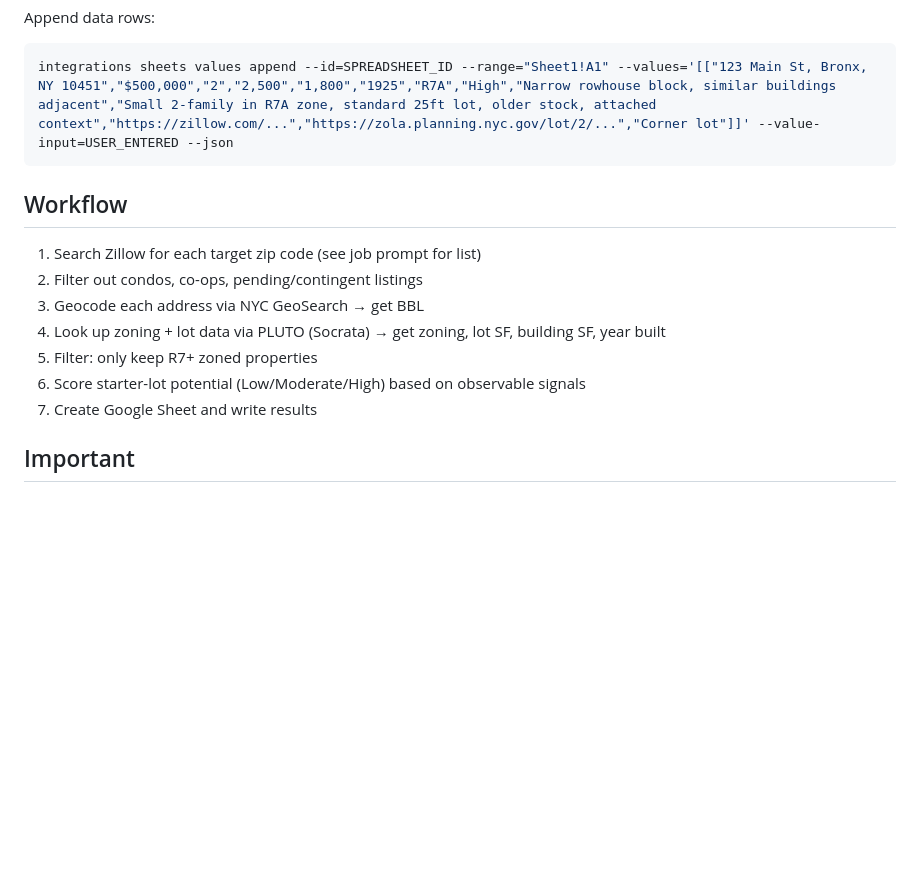
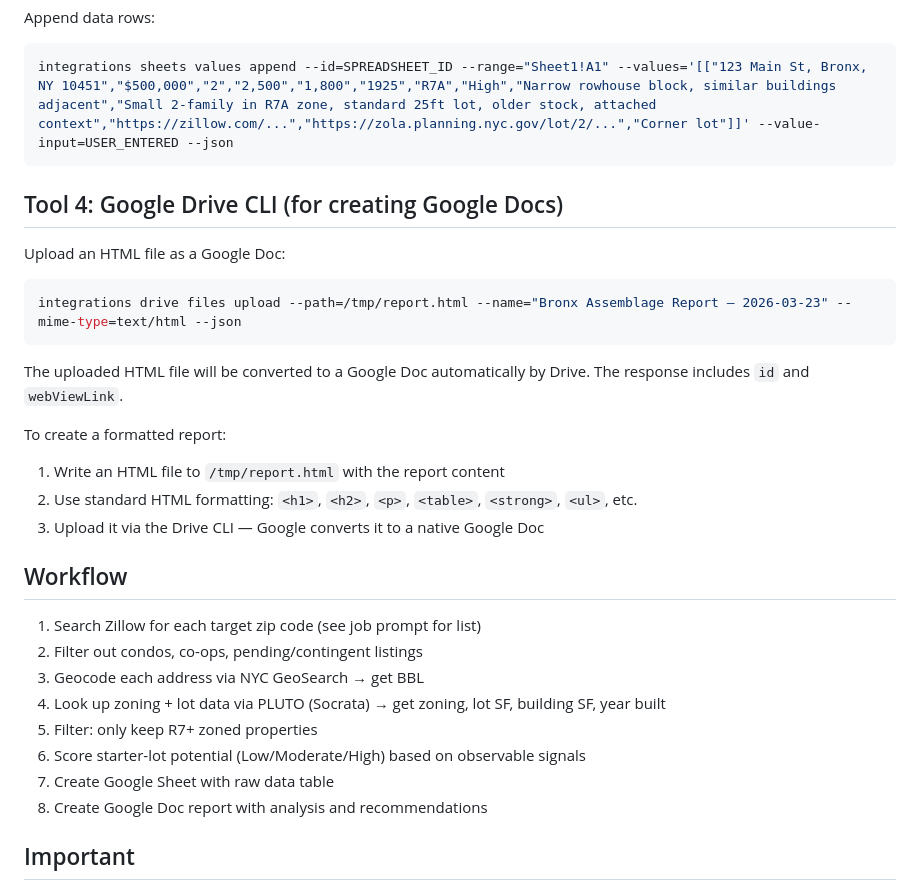
Before and after one commit to mxy680/agents, a Markdown page: agents/bronx-assemblage/CLAUDE.md, the part around the change. GitHub-like rendering; blank space fills up the shorter version.

Commit message:
feat: agent creates Google Doc report alongside the spreadsheet

````diff
--- a/agents/bronx-assemblage/CLAUDE.md
+++ b/agents/bronx-assemblage/CLAUDE.md
@@ -77,6 +77,20 @@ Append data rows:
 integrations sheets values append --id=SPREADSHEET_ID --range="Sheet1!A1" --values='[["123 Main St, Bronx, NY 10451","$500,000","2","2,500","1,800","1925","R7A","High","Narrow rowhouse block, similar buildings adjacent","Small 2-family in R7A zone, standard 25ft lot, older stock, attached context","https://zillow.com/...","https://zola.planning.nyc.gov/lot/2/...","Corner lot"]]' --value-input=USER_ENTERED --json
 ```
 
+## Tool 4: Google Drive CLI (for creating Google Docs)
+
+Upload an HTML file as a Google Doc:
+```bash
+integrations drive files upload --path=/tmp/report.html --name="Bronx Assemblage Report — 2026-03-23" --mime-type=text/html --json
+```
+
+The uploaded HTML file will be converted to a Google Doc automatically by Drive. The response includes `id` and `webViewLink`.
+
+To create a formatted report:
+1. Write an HTML file to `/tmp/report.html` with the report content
+2. Use standard HTML formatting: `<h1>`, `<h2>`, `<p>`, `<table>`, `<strong>`, `<ul>`, etc.
+3. Upload it via the Drive CLI — Google converts it to a native Google Doc
+
 ## Workflow
 
 1. Search Zillow for each target zip code (see job prompt for list)
@@ -85,7 +99,8 @@ integrations sheets values append --id=SPREADSHEET_ID --range="Sheet1!A1" --valu
 4. Look up zoning + lot data via PLUTO (Socrata) → get zoning, lot SF, building SF, year built
 5. Filter: only keep R7+ zoned properties
 6. Score starter-lot potential (Low/Moderate/High) based on observable signals
-7. Create Google Sheet and write results
+7. Create Google Sheet with raw data table
+8. Create Google Doc report with analysis and recommendations
 
 ## Important
 - **Use PLUTO for lot size, year built, building area** — not Zillow detail endpoint
````
Also changed, not shown: 1 other file.
